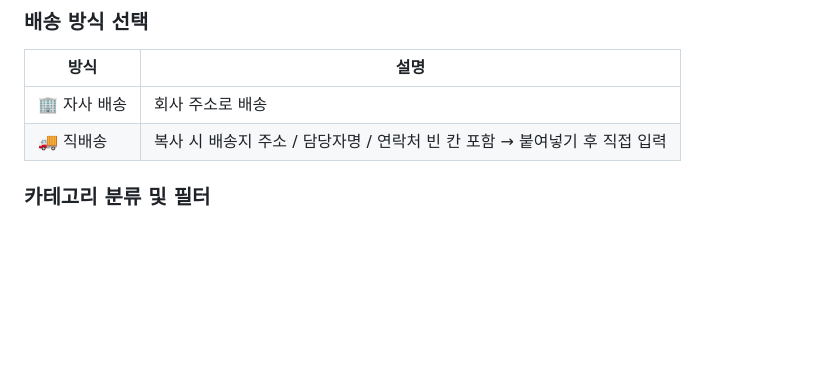
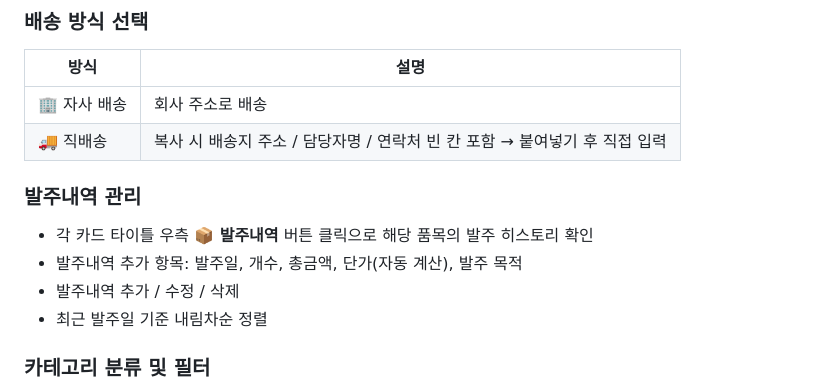
Before and after one commit to MinseokRyu96/KTP_DesignOrderForm, a Markdown page: README.md, the part around the change. Drawn GitHub-style; blank space fills up the shorter version.

Commit message:
docs: 발주내역 기능 README 업데이트

```diff
--- a/README.md
+++ b/README.md
@@ -24,6 +24,12 @@
 |------|------|
 | 🏢 자사 배송 | 회사 주소로 배송 |
 | 🚚 직배송 | 복사 시 배송지 주소 / 담당자명 / 연락처 빈 칸 포함 → 붙여넣기 후 직접 입력 |
+
+### 발주내역 관리
+- 각 카드 타이틀 우측 **📦 발주내역** 버튼 클릭으로 해당 품목의 발주 히스토리 확인
+- 발주내역 추가 항목: 발주일, 개수, 총금액, 단가(자동 계산), 발주 목적
+- 발주내역 추가 / 수정 / 삭제
+- 최근 발주일 기준 내림차순 정렬
 
 ### 카테고리 분류 및 필터
 - 항목마다 **대분류** (매장 / 호텔 / 병원 / 약국) + **소분류** (리플렛 / 와블러 / 봉투 / 스티커 / 배너 / POP / 기타) 지정
```
